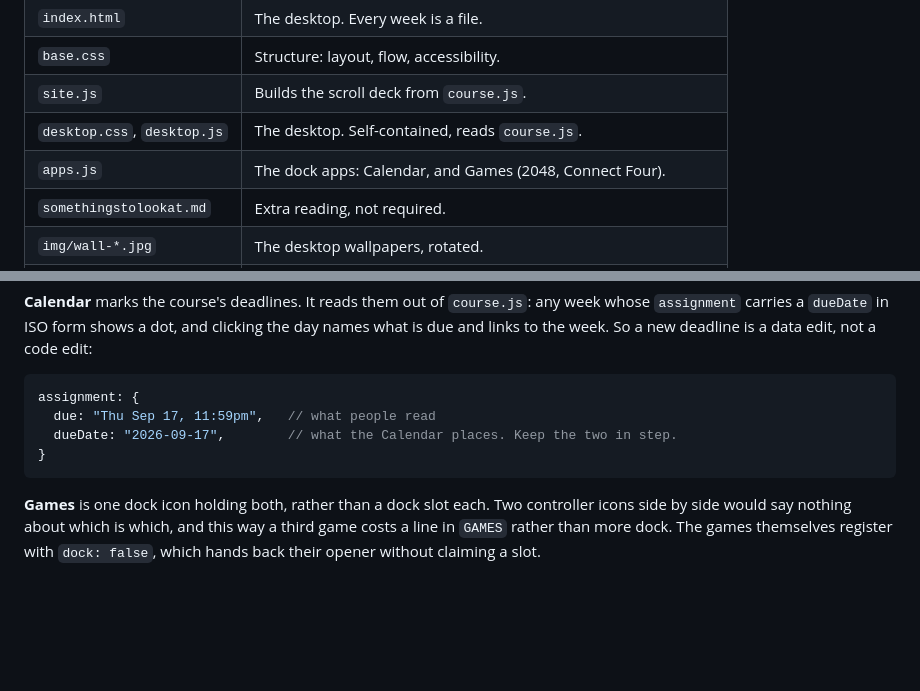
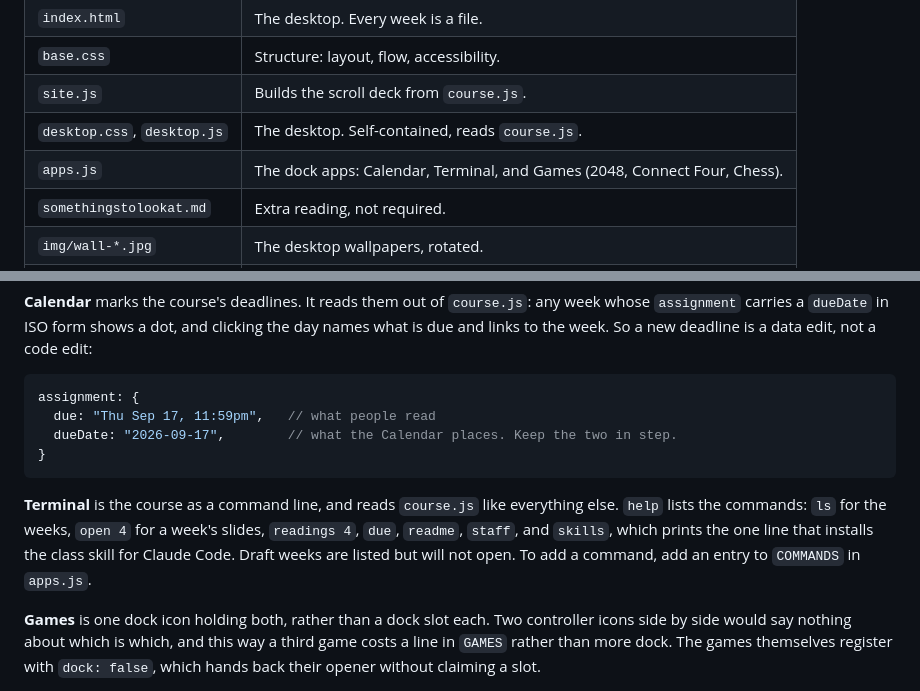
Before and after one commit to julialiu05/Intro-to-Product-design, a Markdown page: README.md, 2 parts joined by grey strips. Rendered like a GitHub page; blank space fills up the shorter version.

Commit message:
README: document the Terminal
Co-Authored-By: Claude Opus 5.5 (1M context) <noreply@anthropic.com>

````diff
--- a/README.md
+++ b/README.md
@@ -15,7 +15,7 @@ server needed. Open `index.html`.
 | `base.css` | Structure: layout, flow, accessibility. |
 | `site.js` | Builds the scroll deck from `course.js`. |
 | `desktop.css`, `desktop.js` | The desktop. Self-contained, reads `course.js`. |
-| `apps.js` | The dock apps: Calendar, and Games (2048, Connect Four). |
+| `apps.js` | The dock apps: Calendar, Terminal, and Games (2048, Connect Four, Chess). |
 | `somethingstolookat.md` | Extra reading, not required. |
 | `img/wall-*.jpg` | The desktop wallpapers, rotated. |
 | `img/w1/` | Week 1 images: portraits and lecture examples. |
@@ -324,6 +324,13 @@ assignment: {
 }
 ```
 
+**Terminal** is the course as a command line, and reads `course.js` like
+everything else. `help` lists the commands: `ls` for the weeks, `open 4` for a
+week's slides, `readings 4`, `due`, `readme`, `staff`, and `skills`, which
+prints the one line that installs the class skill for Claude Code. Draft weeks
+are listed but will not open. To add a command, add an entry to `COMMANDS` in
+`apps.js`.
+
 **Games** is one dock icon holding both, rather than a dock slot each. Two
 controller icons side by side would say nothing about which is which, and this
 way a third game costs a line in `GAMES` rather than more dock. The games
````
